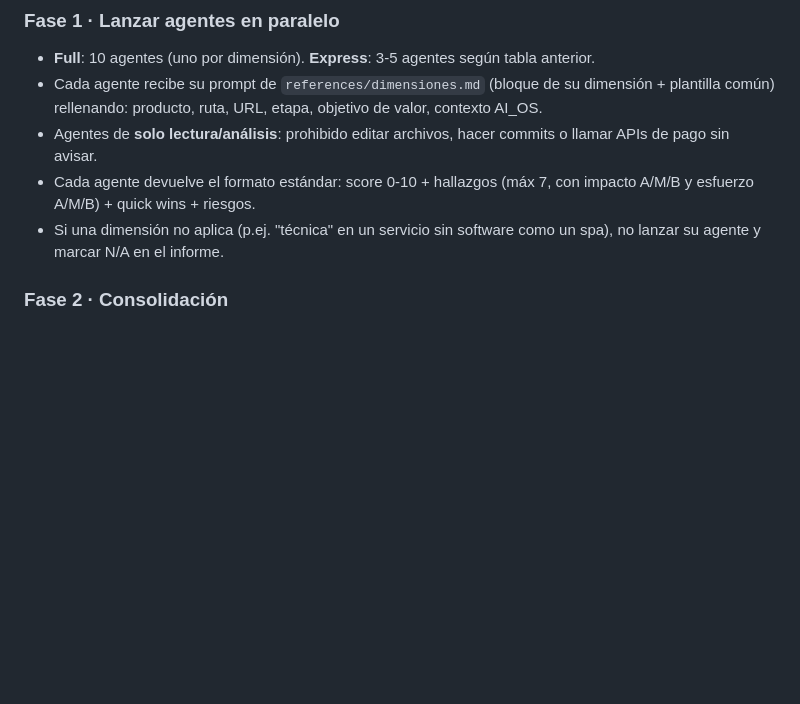
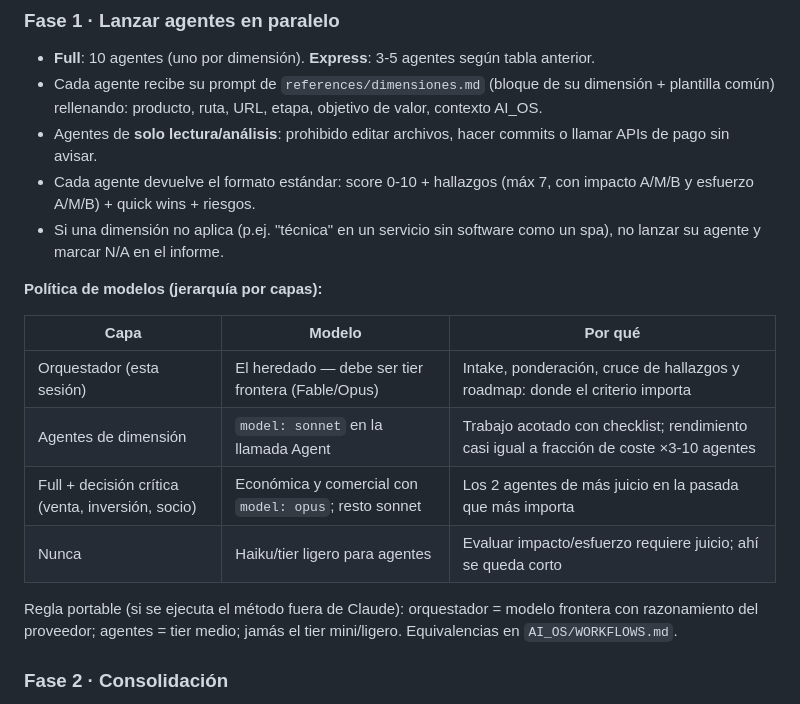
Before and after one commit to lfpalomaresg/mvp-up, a Markdown page: skill/SKILL.md, the part around the change. Drawn GitHub-style; blank space fills up the shorter version.

Commit message:
Política de modelos por capas: orquestador frontera, agentes en Sonnet, excepción full crítico
Co-Authored-By: Claude Fable 5 <noreply@anthropic.com>

```diff
--- a/skill/SKILL.md
+++ b/skill/SKILL.md
@@ -73,6 +73,19 @@ El usuario puede añadir/quitar dimensiones antes de lanzar.
 - Cada agente devuelve el formato estándar: score 0-10 + hallazgos (máx 7, con impacto A/M/B y esfuerzo A/M/B) + quick wins + riesgos.
 - Si una dimensión no aplica (p.ej. "técnica" en un servicio sin software como un spa), no lanzar su agente y marcar N/A en el informe.
 
+**Política de modelos (jerarquía por capas):**
+
+| Capa | Modelo | Por qué |
+|---|---|---|
+| Orquestador (esta sesión) | El heredado — debe ser tier frontera (Fable/Opus) | Intake, ponderación, cruce de hallazgos y roadmap: donde el criterio importa |
+| Agentes de dimensión | `model: sonnet` en la llamada Agent | Trabajo acotado con checklist; rendimiento casi igual a fracción de coste ×3-10 agentes |
+| Full + decisión crítica (venta, inversión, socio) | Económica y comercial con `model: opus`; resto sonnet | Los 2 agentes de más juicio en la pasada que más importa |
+| Nunca | Haiku/tier ligero para agentes | Evaluar impacto/esfuerzo requiere juicio; ahí se queda corto |
+
+Regla portable (si se ejecuta el método fuera de Claude): orquestador = modelo frontera con
+razonamiento del proveedor; agentes = tier medio; jamás el tier mini/ligero. Equivalencias
+en `AI_OS/WORKFLOWS.md`.
+
 ### Fase 2 · Consolidación
 
 1. Recoger los outputs de todos los agentes; normalizar formato.
```
